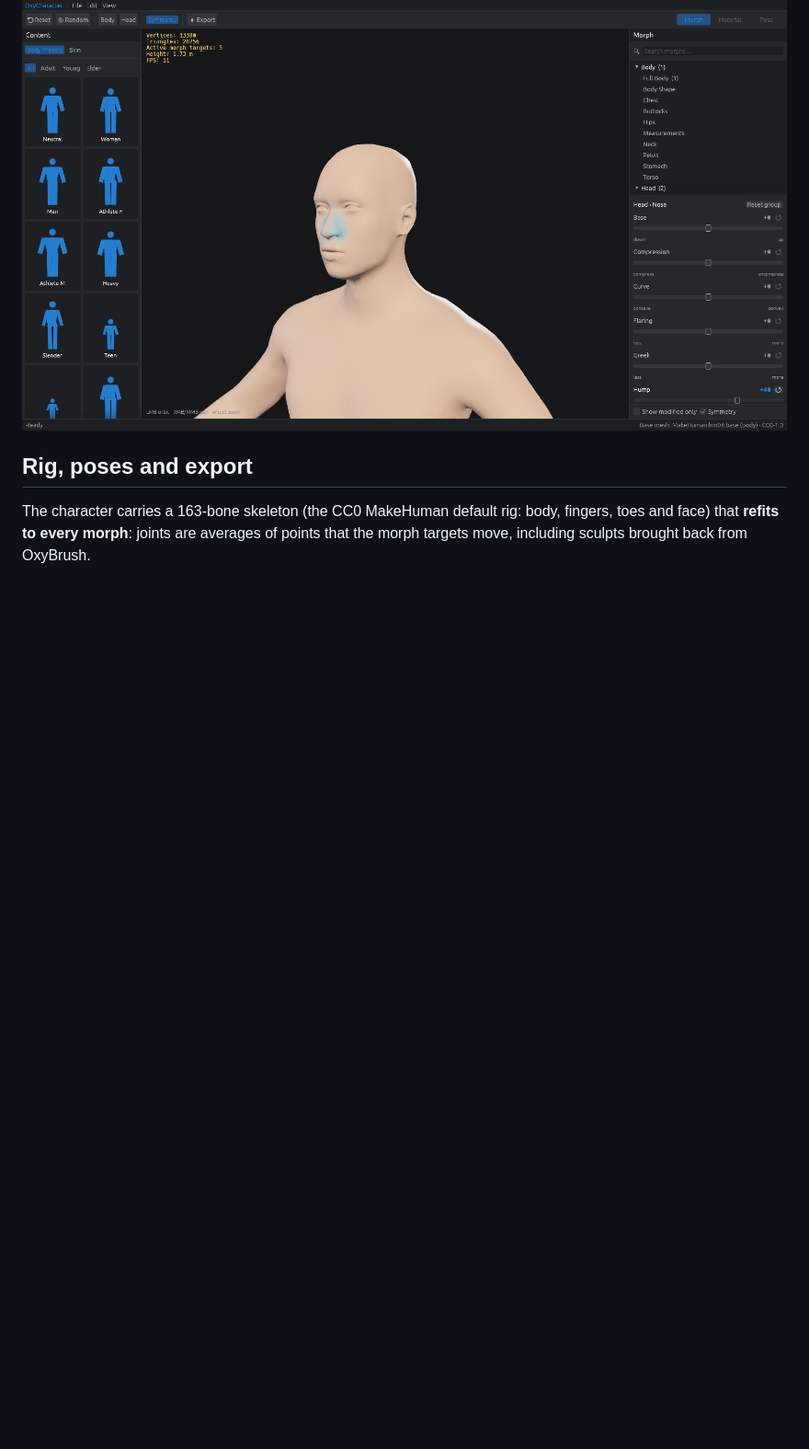
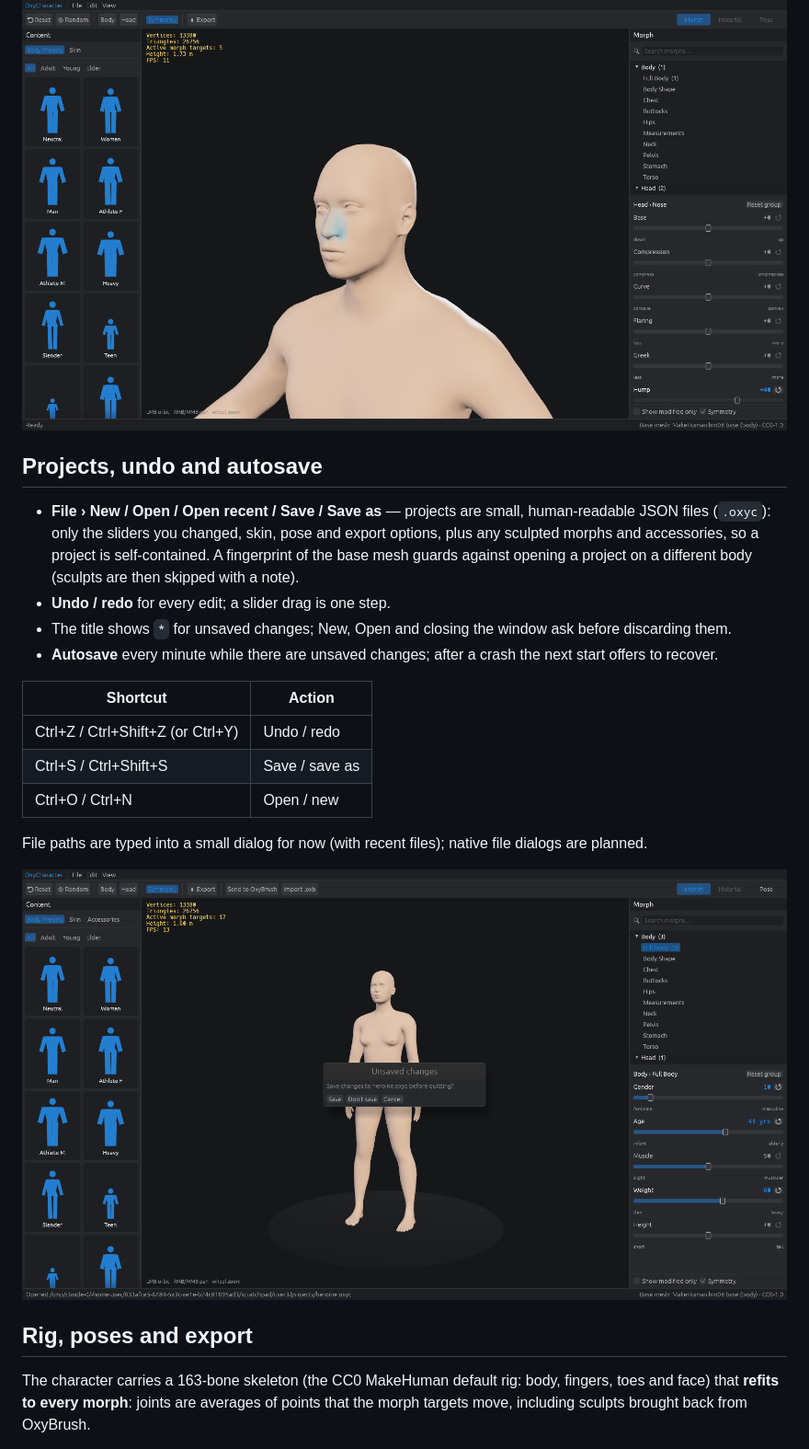
Before and after one commit to crisprintsstuff/OxyCharacter, a Markdown page: README.md, the part around one of its changes. Shown at 92% size. Drawn GitHub-style; pictures changed too: docs/images/project-unsaved-prompt.png (added); blank space fills up the shorter version.

```diff
--- a/README.md
+++ b/README.md
@@ -44,6 +44,30 @@ Linux without a GPU: `Xvfb :99 & DISPLAY=:99 VK_ICD_FILENAMES=/usr/share/vulkan/
 - **Toolbar**: reset, randomize, body/head framing, symmetry, glTF export (to `exports/`).
 
 ![Region highlight](docs/images/editor-nose-highlight.png)
+
+## Projects, undo and autosave
+
+- **File › New / Open / Open recent / Save / Save as** — projects are small,
+  human-readable JSON files (`.oxyc`): only the sliders you changed, skin,
+  pose and export options, plus any sculpted morphs and accessories, so a
+  project is self-contained. A fingerprint of the base mesh guards against
+  opening a project on a different body (sculpts are then skipped with a note).
+- **Undo / redo** for every edit; a slider drag is one step.
+- The title shows `*` for unsaved changes; New, Open and closing the window
+  ask before discarding them.
+- **Autosave** every minute while there are unsaved changes; after a crash
+  the next start offers to recover.
+
+| Shortcut | Action |
+|---|---|
+| Ctrl+Z / Ctrl+Shift+Z (or Ctrl+Y) | Undo / redo |
+| Ctrl+S / Ctrl+Shift+S | Save / save as |
+| Ctrl+O / Ctrl+N | Open / new |
+
+File paths are typed into a small dialog for now (with recent files); native
+file dialogs are planned.
+
+![Unsaved-changes prompt after reopening and editing a project](docs/images/project-unsaved-prompt.png)
 
 ## Rig, poses and export
 
```
Also changed, not shown: other parts of README.md (+3 -1 lines), docs/PLAN.md (+11 -1 lines), 12 other files.
